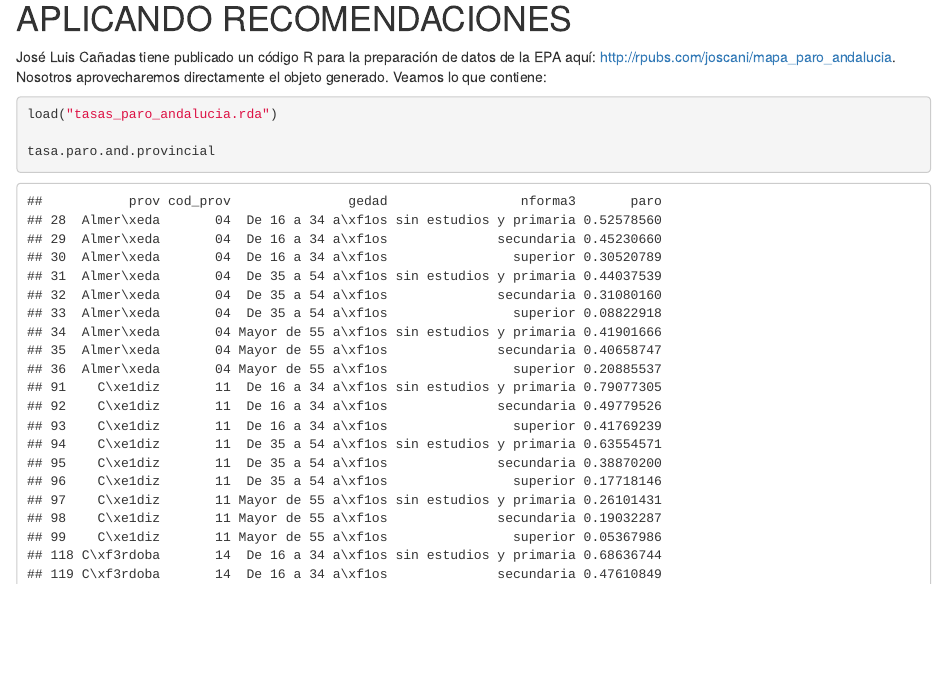
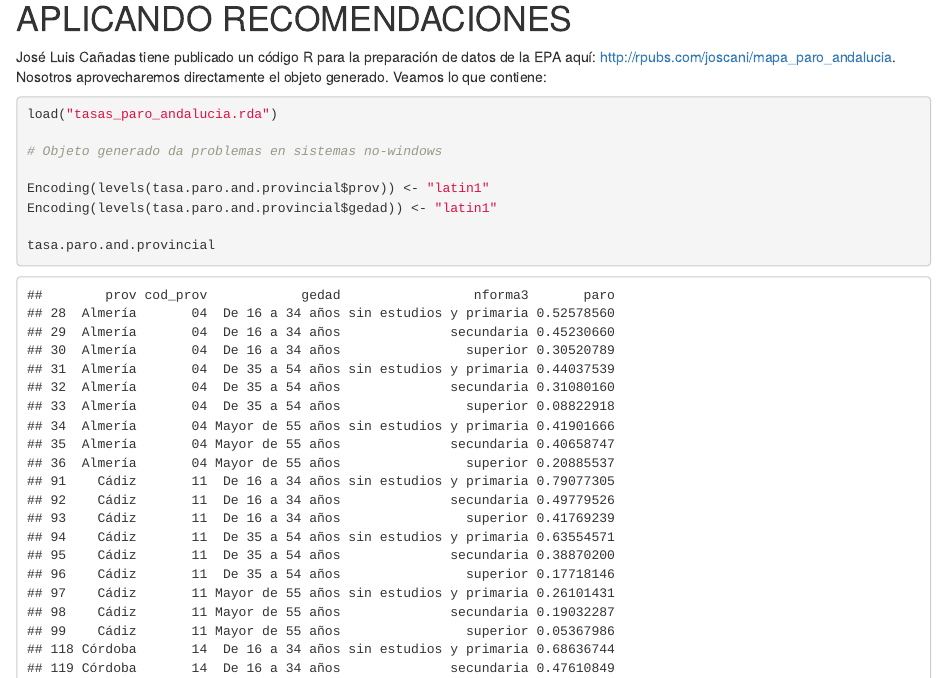
Before and after one commit to pedroconcejero/taller-color, an R Markdown document (taller_color_def.rmd): the page in a window 1100 px wide, from 12590 px down. Rendered offline with R 4.5, knitr and Pandoc, with nearby package versions; drawn as R Markdown's standard HTML page in place of the format the file asks for; some code elsewhere in the file could not run offline; common packages that the code uses without loading them are loaded.

Commit message:
solucionado problema con enconding

````diff
--- a/taller_color_def.rmd
+++ b/taller_color_def.rmd
@@ -431,6 +431,11 @@ José Luis Cañadas tiene publicado un código R para la preparación de datos d
 
 load("tasas_paro_andalucia.rda")
 
+# Objeto generado da problemas en sistemas no-windows
+
+Encoding(levels(tasa.paro.and.provincial$prov)) <- "latin1"
+Encoding(levels(tasa.paro.and.provincial$gedad)) <- "latin1"
+
 tasa.paro.and.provincial
 
 ```
````
